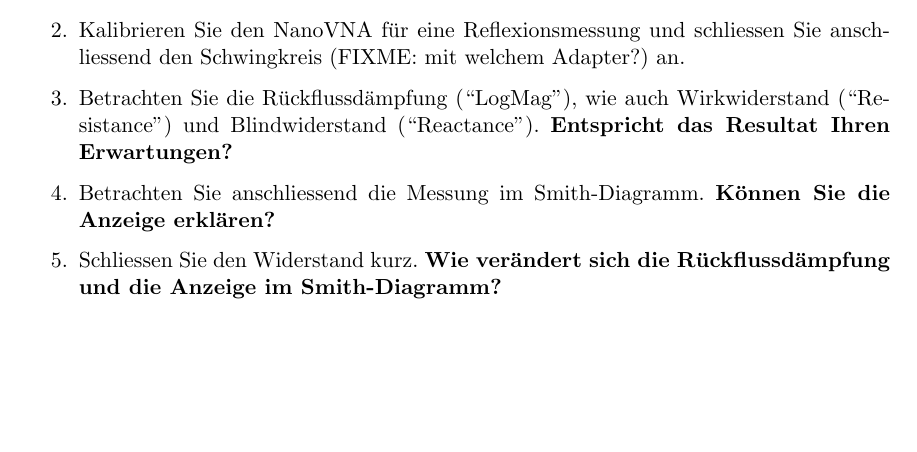
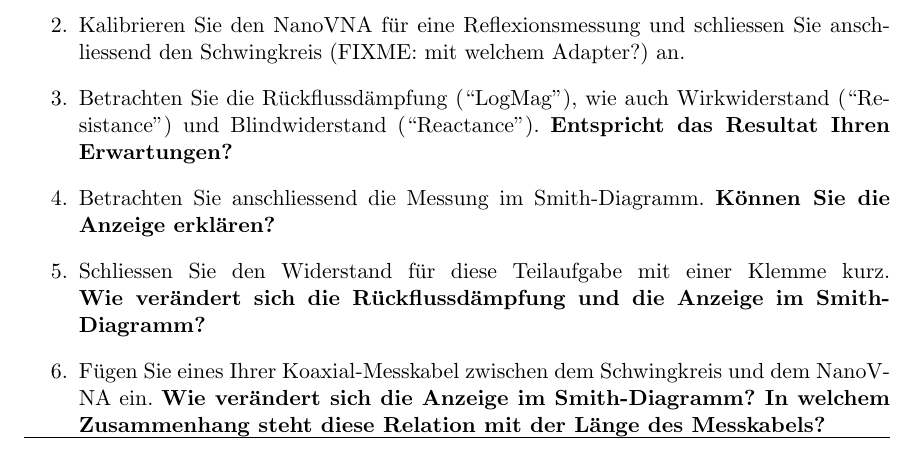
Before and after one commit to HB9UF/nanovna_workshop, a LaTeX document (skript/nanovna_workshop_skript.tex): part of page 5 of 15, cut so that both start at the same text, the shorter picture padded with empty space. Compiled offline with pdfLaTeX; an older LaTeX class or package is replaced by its successor.

Commit message:
Added question on smith chart rotation due to TL

```diff
--- a/skript/nanovna_workshop_skript.tex
+++ b/skript/nanovna_workshop_skript.tex
@@ -357,8 +357,12 @@ Antennenmodell verwendet, dessen Impedanz mit einem Tuner angepasst wird.
         \textbf{Entspricht das Resultat Ihren Erwartungen?}
     \item Betrachten Sie anschliessend die Messung im Smith-Diagramm. \textbf{Können Sie die
         Anzeige erklären?}
-    \item Schliessen Sie den Widerstand kurz. \textbf{Wie verändert sich die Rückflussdämpfung
-        und die Anzeige im Smith-Diagramm?}\\
+    \item Schliessen Sie den Widerstand für diese Teilaufgabe mit einer Klemme
+        kurz. \textbf{Wie verändert sich die Rückflussdämpfung und die Anzeige
+        im Smith-Diagramm?}
+    \item Fügen Sie eines Ihrer Koaxial-Messkabel zwischen dem Schwingkreis und dem
+        NanoVNA ein. \textbf{Wie verändert sich die Anzeige im Smith-Diagramm? In welchem
+        Zusammenhang steht diese Relation mit der Länge des Messkabels?}
         \hline
     \item Betrachten Sie das Innere des Tuners und identifizieren Sie die Bauteile aus
         Abbildung \ref{fig:tmatch}.
```
